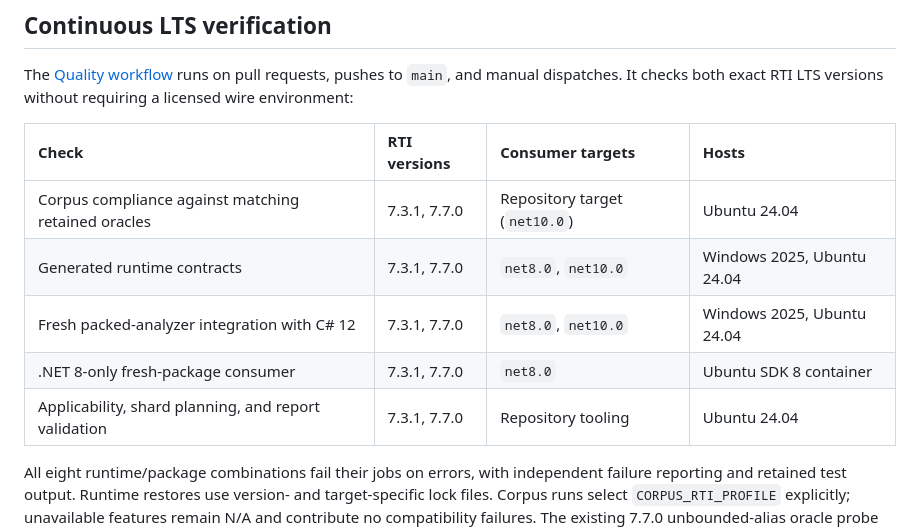
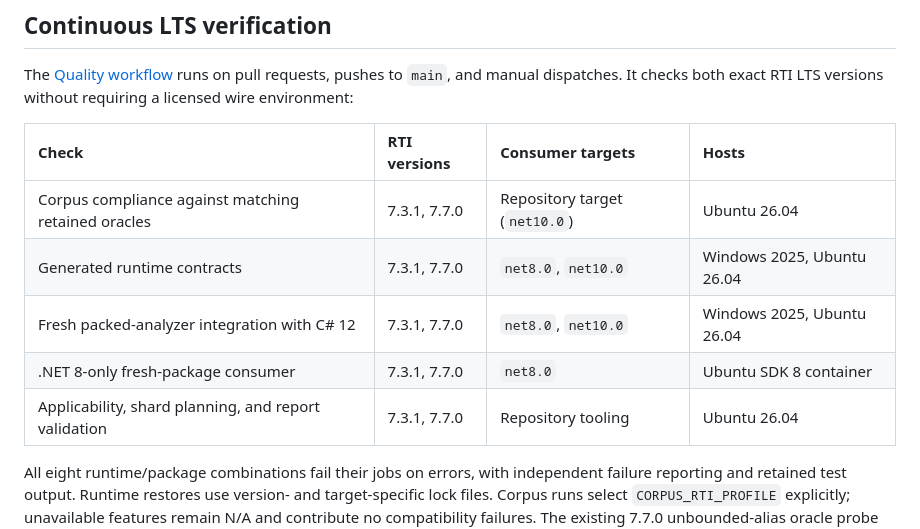
Before and after one commit to eNeRGy164/wireloom, a Markdown page: docs/guides/support-and-compatibility.md, the part around the change. Rendered like a GitHub page.

```diff
--- a/docs/guides/support-and-compatibility.md
+++ b/docs/guides/support-and-compatibility.md
@@ -71,11 +71,11 @@ LTS versions without requiring a licensed wire environment:
 
 | Check                                                | RTI versions | Consumer targets              | Hosts                      |
 | :--------------------------------------------------- | :----------- | :---------------------------- | :------------------------- |
-| Corpus compliance against matching retained oracles  | 7.3.1, 7.7.0 | Repository target (`net10.0`) | Ubuntu 24.04               |
-| Generated runtime contracts                          | 7.3.1, 7.7.0 | `net8.0`, `net10.0`           | Windows 2025, Ubuntu 24.04 |
-| Fresh packed-analyzer integration with C# 12         | 7.3.1, 7.7.0 | `net8.0`, `net10.0`           | Windows 2025, Ubuntu 24.04 |
+| Corpus compliance against matching retained oracles  | 7.3.1, 7.7.0 | Repository target (`net10.0`) | Ubuntu 26.04               |
+| Generated runtime contracts                          | 7.3.1, 7.7.0 | `net8.0`, `net10.0`           | Windows 2025, Ubuntu 26.04 |
+| Fresh packed-analyzer integration with C# 12         | 7.3.1, 7.7.0 | `net8.0`, `net10.0`           | Windows 2025, Ubuntu 26.04 |
 | .NET 8-only fresh-package consumer                   | 7.3.1, 7.7.0 | `net8.0`                      | Ubuntu SDK 8 container     |
-| Applicability, shard planning, and report validation | 7.3.1, 7.7.0 | Repository tooling            | Ubuntu 24.04               |
+| Applicability, shard planning, and report validation | 7.3.1, 7.7.0 | Repository tooling            | Ubuntu 26.04               |
 
 All eight runtime/package combinations fail their jobs on errors, with
 independent failure reporting and retained test output. Runtime restores use version- and
```
Also changed, not shown: README.md (+63 -24 lines).
